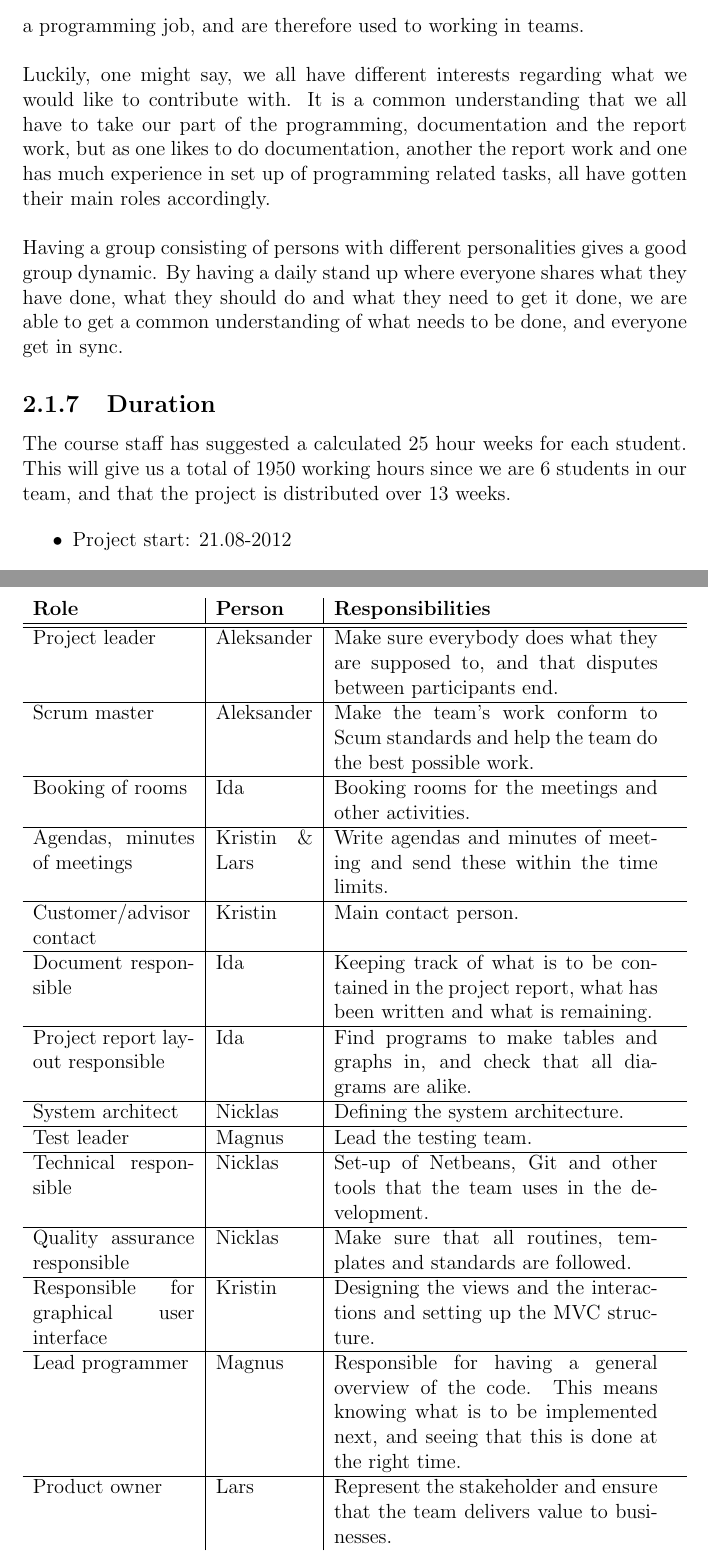
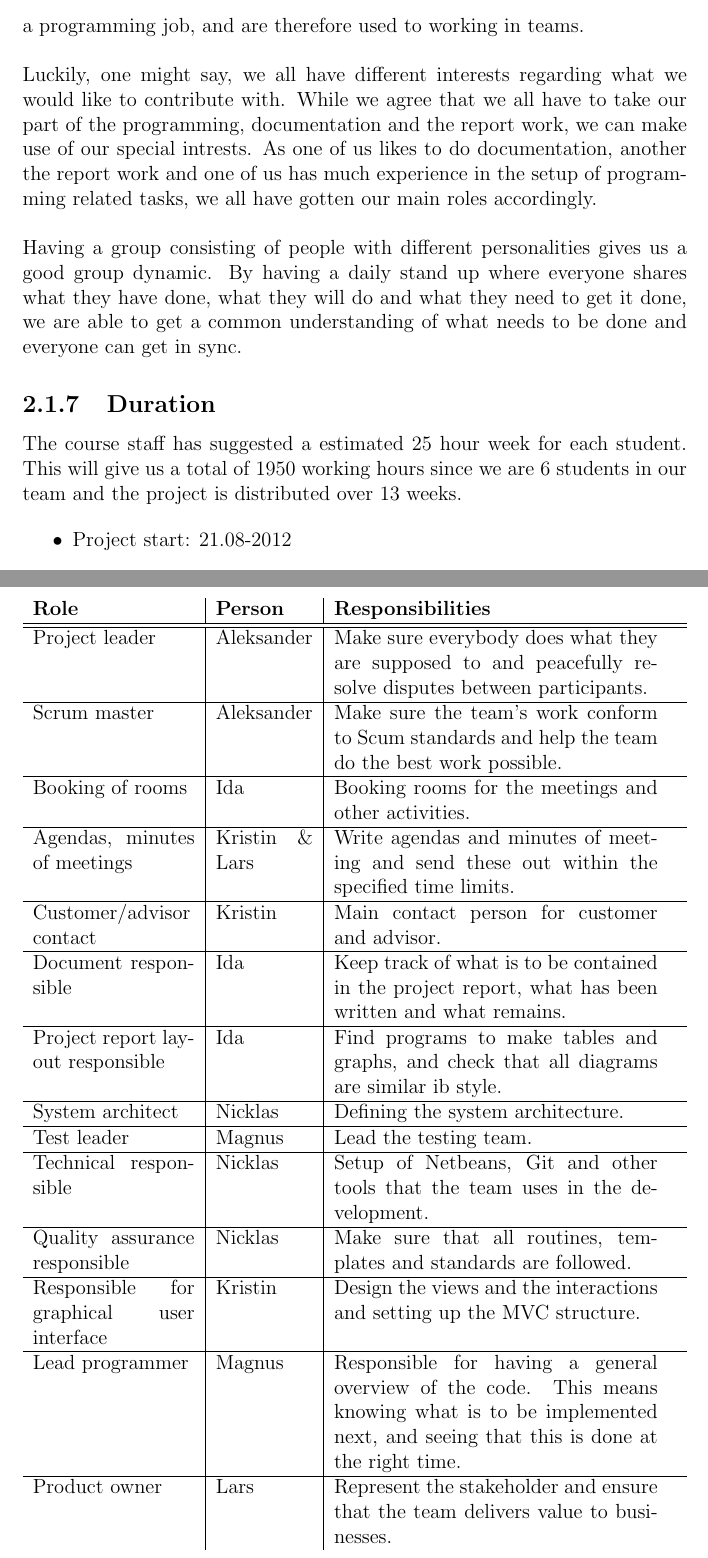
Before and after one commit to nutgaard/KPro---ThalesDocumentation, a LaTeX thesis (Project report/planning.tex, which reads Project report/overall_project_plan.tex, Project report/project_organization.tex): two parts of pages 7 and 11 of 41, joined at a grey line, cut so that both start at the same text. Compiled offline with pdfLaTeX.

Commit message:
rettede filer

```diff
--- a/Project report/overall_project_plan.tex
+++ b/Project report/overall_project_plan.tex
@@ -113,13 +112,14 @@ We are a very diverse group which can go both ways: in favor and against. We are
-programmed since they were about thirteen years old, while the rest started when they came to NTNU. All of us has at some point had a programming job, and are therefore used to working in teams.
+We are a very diverse group which can go both ways: in our favor and against it. We are all students working on a master's degree in computer science, but the programming experience of each member varies. Two of the group members have
+programmed since they were about thirteen years old, while the rest started when they came to NTNU. All of us have at some point had a programming job, and are therefore used to working in teams.
 \newline
 \newline
-Luckily, one might say, we all have different interests regarding what we would like to contribute with. It is a common understanding that we all have to take our part of the programming, documentation and the report work, but as one likes to do documentation, another the report work and one has much experience in set up of programming related tasks, all have gotten their main roles accordingly.
+Luckily, one might say, we all have different interests regarding what we would like to contribute with. While we agree that we all have to take our part of the programming, documentation and the report work, we can make use of our special intrests. As one of us likes to do documentation, another the report work and one of us has much experience in the setup of programming related tasks, we all have gotten our main roles accordingly.
 \newline
 \newline
-Having a group consisting of persons with different personalities gives a good group dynamic. By having a daily stand up where everyone shares what they have done, what they should do and what they need to get it done, we are able to get a common understanding of what needs to be done, and everyone get in sync.
+Having a group consisting of people with different personalities gives us a good group dynamic. By having a daily stand up where everyone shares what they have done, what they will do and what they need to get it done, we are able to get a common understanding of what needs to be done and everyone can get in sync.
 
 \subsection{Duration}
-The course staff has suggested a calculated 25 hour weeks for each student. This will give us a total of 1950 working hours since we are 6 students in our team, and that the project is distributed over 13 weeks.
+The course staff has suggested a estimated 25 hour week for each student. This will give us a total of 1950 working hours since we are 6 students in our team and the project is distributed over 13 weeks.
 
 \begin{itemize}
 \item{}Project start: 21.08-2012
--- a/Project report/project_organization.tex
+++ b/Project report/project_organization.tex
@@ -19,18 +19,18 @@ See tabel \ref{tab:roleallocation} at page \pageref{tab:roleallocation}
 \begin{table}
 \begin{tabularx}{\linewidth}{>{\setlength\hsize{.5\hsize}}X|>{\setlength\hsize{0.3\hsize}}X|>{\setlength\hsize{1\hsize}}X}
 \textbf{Role} & \textbf{Person} & \textbf{Responsibilities} \\ \hline \hline
-Project leader & Aleksander & Make sure everybody does what they are supposed to, and that disputes between participants end. \\ \hline
-Scrum master & Aleksander & Make the team’s work conform to Scum standards and help the team do the best possible work. \\ \hline
+Project leader & Aleksander & Make sure everybody does what they are supposed to and peacefully resolve disputes between participants. \\ \hline
+Scrum master & Aleksander & Make sure the team’s work conform to Scum standards and help the team do the best work possible. \\ \hline
 Booking of rooms & Ida & Booking rooms for the meetings and other activities. \\ \hline
-Agendas, minutes of meetings & Kristin \& Lars &Write agendas and minutes of meeting and send these within the time limits. \\ \hline
-Customer/advisor contact & Kristin & Main contact person. \\ \hline
-Document responsible & Ida &Keeping track of what is to be contained in the project report, what has been written and what is remaining. \\ \hline
-Project report layout responsible & Ida &Find programs to make tables and graphs in, and check that all diagrams are alike. \\ \hline
+Agendas, minutes of meetings & Kristin \& Lars &Write agendas and minutes of meeting and send these out within the specified time limits. \\ \hline
+Customer/advisor contact & Kristin & Main contact person for customer and advisor. \\ \hline
+Document responsible & Ida &Keep track of what is to be contained in the project report, what has been written and what remains. \\ \hline
+Project report layout responsible & Ida &Find programs to make tables and graphs, and check that all diagrams are similar ib style. \\ \hline
 System architect & Nicklas & Defining the system architecture. \\ \hline
 Test leader & Magnus & Lead the testing team. \\ \hline
-Technical responsible & Nicklas & Set-up of Netbeans, Git and other tools that the team uses in the development. \\ \hline
+Technical responsible & Nicklas & Setup of Netbeans, Git and other tools that the team uses in the development. \\ \hline
 Quality assurance responsible & Nicklas & Make sure that all routines, templates and standards are followed. \\ \hline
-Responsible for graphical user interface & Kristin & Designing the views and the interactions and setting up the MVC structure. \\ \hline
+Responsible for graphical user interface & Kristin & Design the views and the interactions and setting up the MVC structure. \\ \hline
 Lead programmer & Magnus & Responsible for having a general overview of the code. This means knowing what is to be implemented next, and seeing that this is done at the right time. \\ \hline
 Product owner & Lars & Represent the stakeholder and ensure that the team delivers value to businesses.
 \end{tabularx}
```
Also changed, not shown: Project report/sprint_1_concrete_project_work_plan.tex (+1 -1 lines), Project report/sprint_2_concrete_project_work_plan.tex (+1 -1 lines), Project report/templates_and_standards.tex (+4 -4 lines), Project report/overall_project_plan.tex (23 more changed lines).
